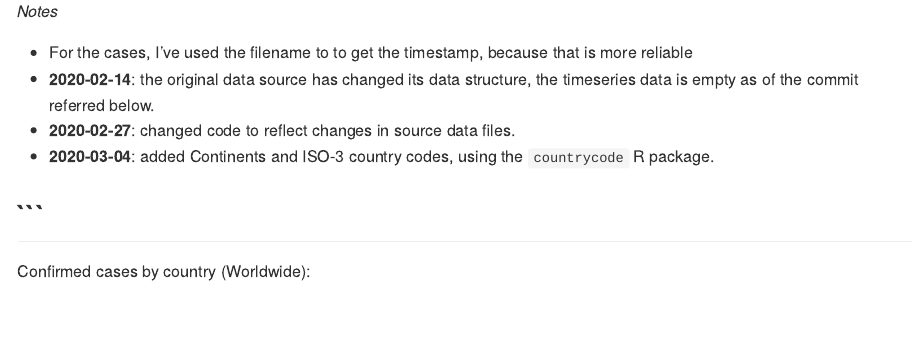
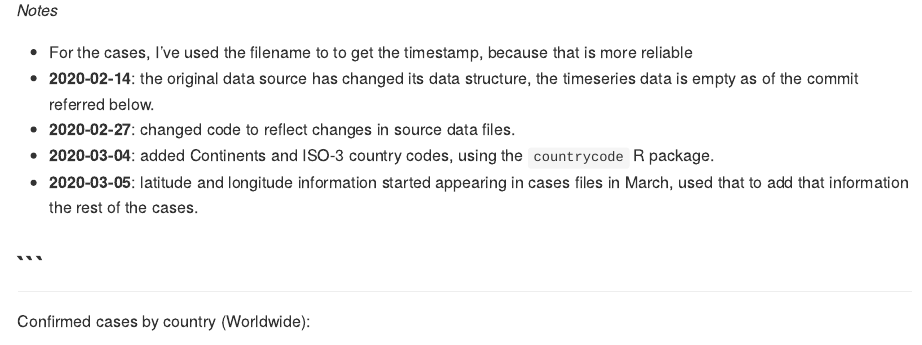
Before and after one commit to jmcastagnetto/covid-19-data-cleanup, an R Markdown document (README.Rmd): the page in a window 1100 px wide, from 130 px down before the commit and from 370 px down after it, so that both start at the same text. The pictures show the output file README.md that the author committed with the source, drawn offline in the style of GitHub.

Commit message:
added note on including lat, lon for cases

````diff
--- a/README.Rmd
+++ b/README.Rmd
@@ -60,7 +60,7 @@ R scripts to process/cleanup data from the repo: https://github.com/CSSEGISandDa
   - **2020-02-14**: the original data source has changed its data structure, the timeseries data is empty as of the commit referred below.
   - **2020-02-27**: changed code to reflect changes in source data files.
   - **2020-03-04**: added Continents and ISO-3 country codes, using the `countrycode` R package.
-
+  - **2020-03-05**: latitude and longitude information started appearing in cases files in March, used that to add that information the rest of the cases.
 
 
 ```
````
Also changed, not shown: README.md.
